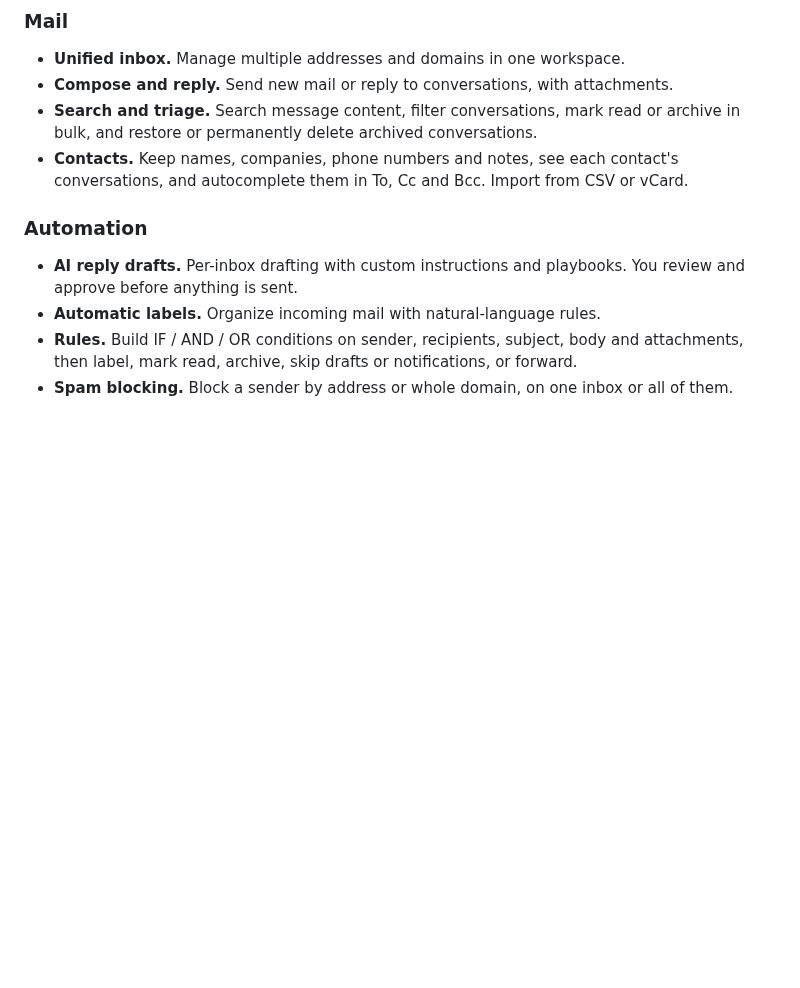
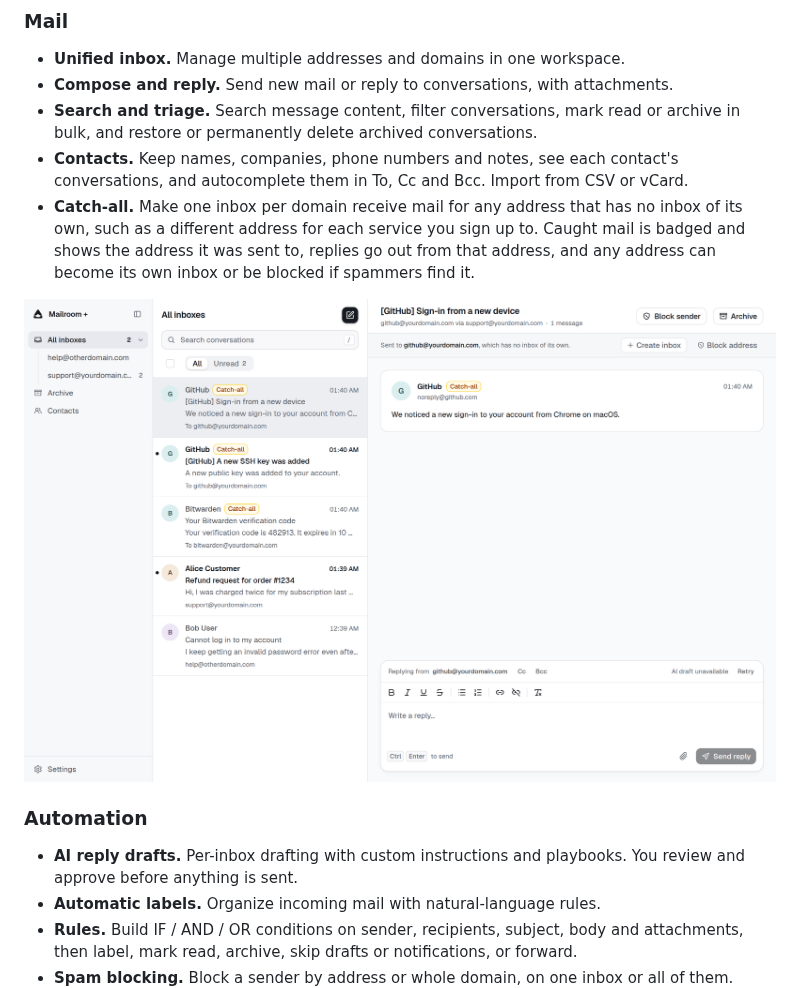
Before and after one commit to bedynamic-tech/mailroom, a Markdown page: README.md, the part around the change. GitHub-like rendering; pictures changed too: docs/images/catch-all.png (added); blank space fills up the shorter version.

Commit message:
Add a catch-all screenshot and feature to the README
Co-Authored-By: Claude Opus 5.5 (1M context) <noreply@anthropic.com>
Claude-Session: https://claude.ai/code/session_01WVJvmDgRHcEmPgaZbzcmXD

```diff
--- a/README.md
+++ b/README.md
@@ -29,6 +29,13 @@ Routing, D1, R2 and Web Push.
 - **Contacts.** Keep names, companies, phone numbers and notes, see each
   contact's conversations, and autocomplete them in To, Cc and Bcc. Import from
   CSV or vCard.
+- **Catch-all.** Make one inbox per domain receive mail for any address that
+  has no inbox of its own, such as a different address for each service you
+  sign up to. Caught mail is badged and shows the address it was sent to,
+  replies go out from that address, and any address can become its own inbox
+  or be blocked if spammers find it.
+
+<img width="2800" height="1800" alt="Catch-all conversations in Mailroom +" src="docs/images/catch-all.png" />
 
 ### Automation
 
```
